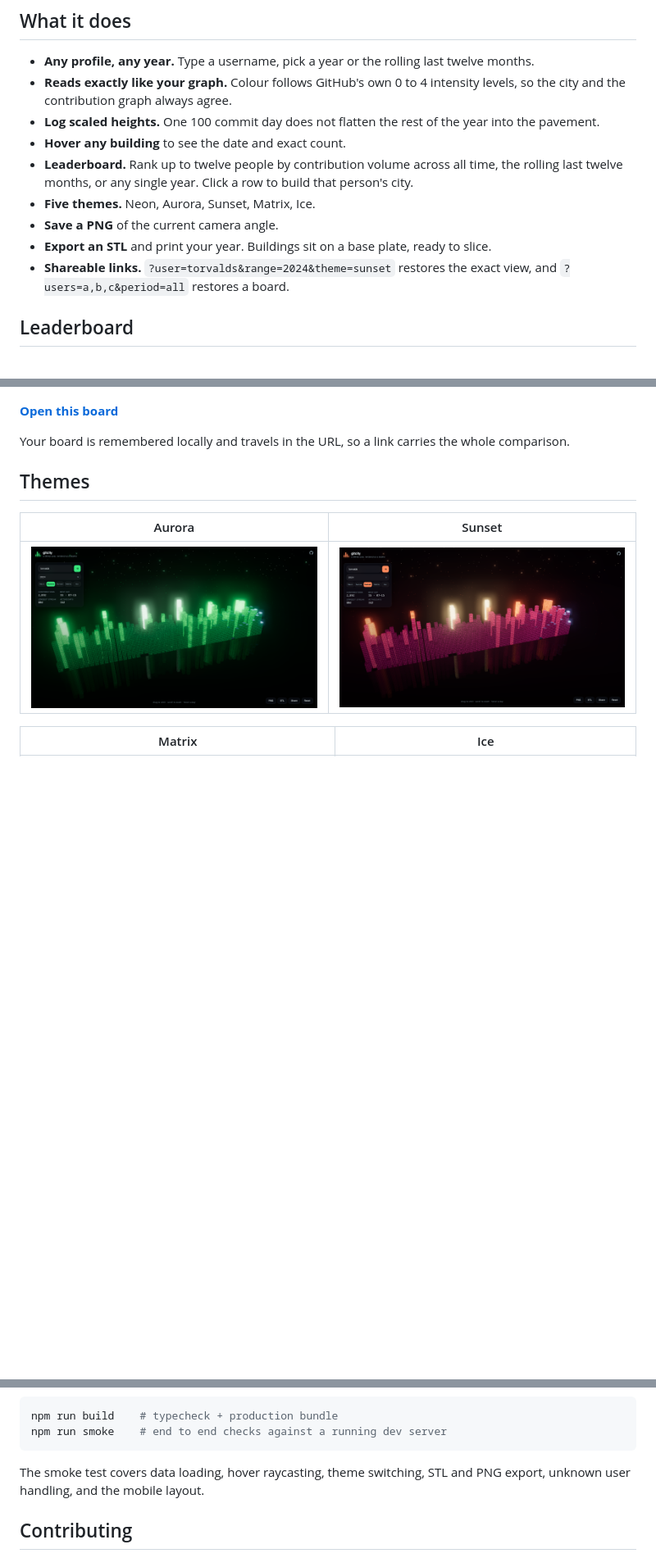
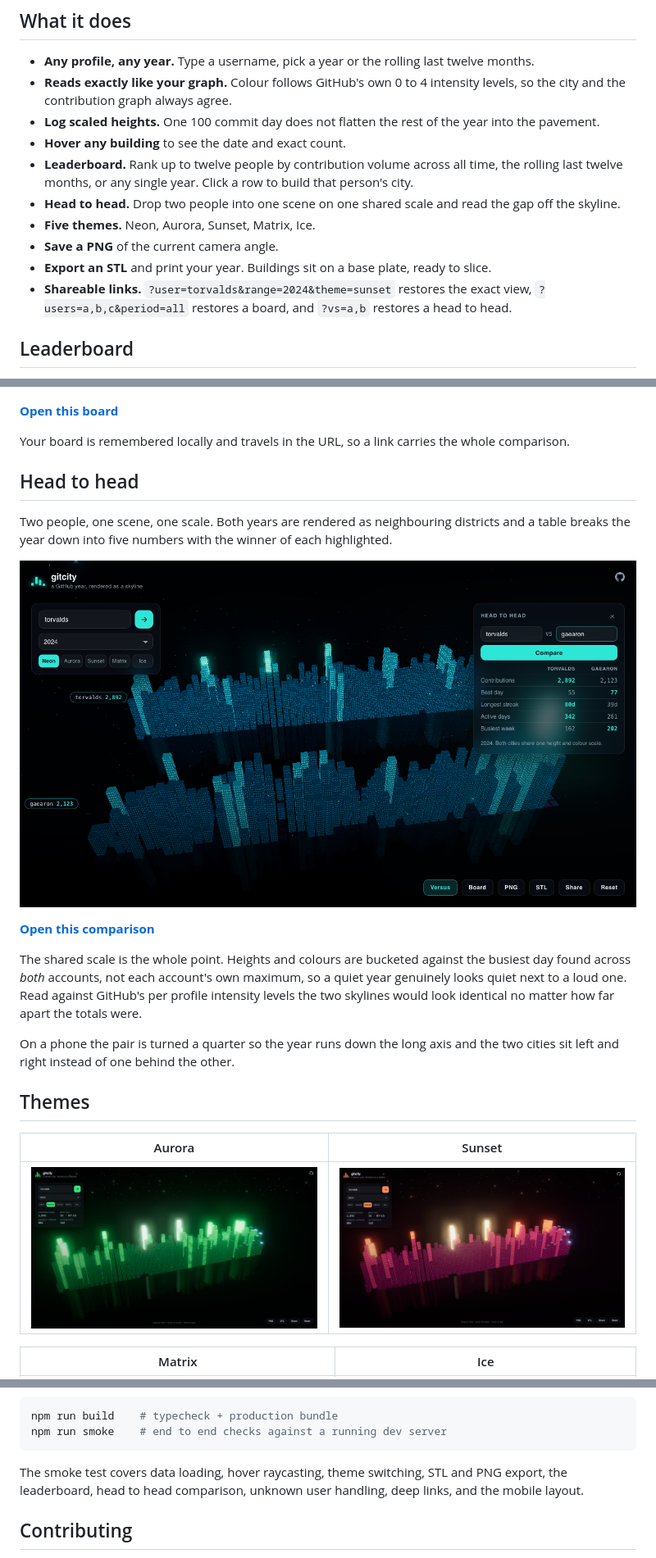
Before and after one commit to aprilNH7/gitcity, a Markdown page: README.md, 3 parts joined by grey strips. Shown at 82% size. GitHub-like rendering; pictures changed too: docs/shot-versus.png (added); blank space fills up the shorter version.

Commit message:
feat: head to head comparison of two profiles on one shared scale

````diff
--- a/README.md
+++ b/README.md
@@ -17,10 +17,11 @@ GitHub's own Skyline was the fun way to look back at a year of work, and it is g
 - **Log scaled heights.** One 100 commit day does not flatten the rest of the year into the pavement.
 - **Hover any building** to see the date and exact count.
 - **Leaderboard.** Rank up to twelve people by contribution volume across all time, the rolling last twelve months, or any single year. Click a row to build that person's city.
+- **Head to head.** Drop two people into one scene on one shared scale and read the gap off the skyline.
 - **Five themes.** Neon, Aurora, Sunset, Matrix, Ice.
 - **Save a PNG** of the current camera angle.
 - **Export an STL** and print your year. Buildings sit on a base plate, ready to slice.
-- **Shareable links.** `?user=torvalds&range=2024&theme=sunset` restores the exact view, and `?users=a,b,c&period=all` restores a board.
+- **Shareable links.** `?user=torvalds&range=2024&theme=sunset` restores the exact view, `?users=a,b,c&period=all` restores a board, and `?vs=a,b` restores a head to head.
 
 ## Leaderboard
 
@@ -31,6 +32,18 @@ Put a group side by side and rank them by contribution volume, across all time,
 **[Open this board](https://aprilnh7.github.io/gitcity/?user=torvalds&range=2024&users=torvalds,sindresorhus,gaearon,yyx990803,kentcdodds,tj&period=all)**
 
 Your board is remembered locally and travels in the URL, so a link carries the whole comparison.
+
+## Head to head
+
+Two people, one scene, one scale. Both years are rendered as neighbouring districts and a table breaks the year down into five numbers with the winner of each highlighted.
+
+![torvalds and gaearon rendered side by side for 2024](docs/shot-versus.png)
+
+**[Open this comparison](https://aprilnh7.github.io/gitcity/?vs=torvalds,gaearon&range=2024)**
+
+The shared scale is the whole point. Heights and colours are bucketed against the busiest day found across *both* accounts, not each account's own maximum, so a quiet year genuinely looks quiet next to a loud one. Read against GitHub's per profile intensity levels the two skylines would look identical no matter how far apart the totals were.
+
+On a phone the pair is turned a quarter so the year runs down the long axis and the two cities sit left and right instead of one behind the other.
 
 ## Themes
 
@@ -72,7 +85,7 @@ npm run build    # typecheck + production bundle
 npm run smoke    # end to end checks against a running dev server
 ```
 
-The smoke test covers data loading, hover raycasting, theme switching, STL and PNG export, unknown user handling, and the mobile layout.
+The smoke test covers data loading, hover raycasting, theme switching, STL and PNG export, the leaderboard, head to head comparison, unknown user handling, deep links, and the mobile layout.
 
 ## Contributing
 
````
Also changed, not shown: 5 other files.
